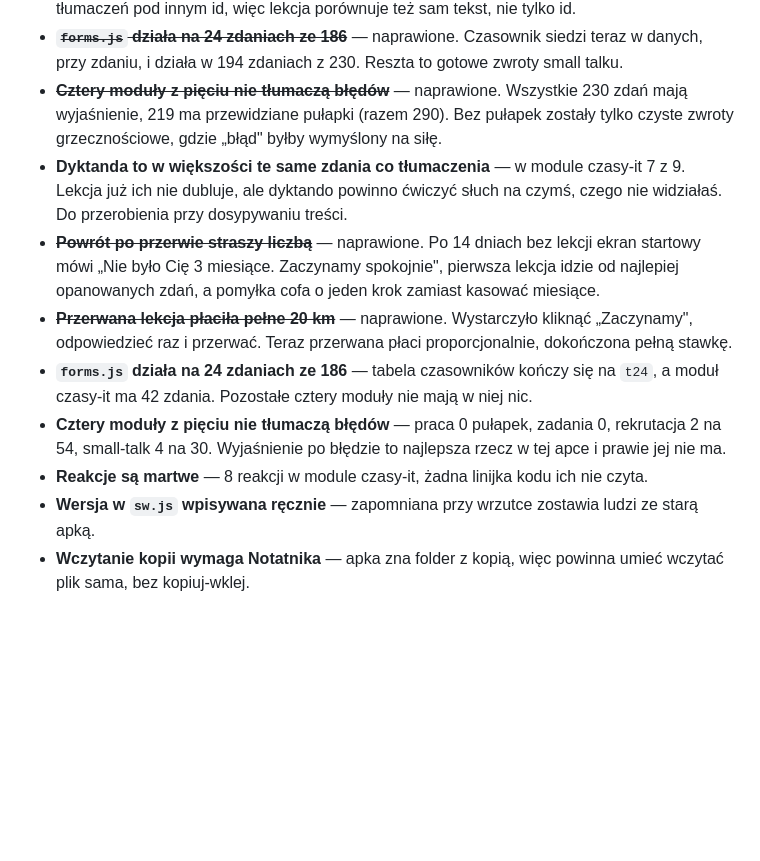
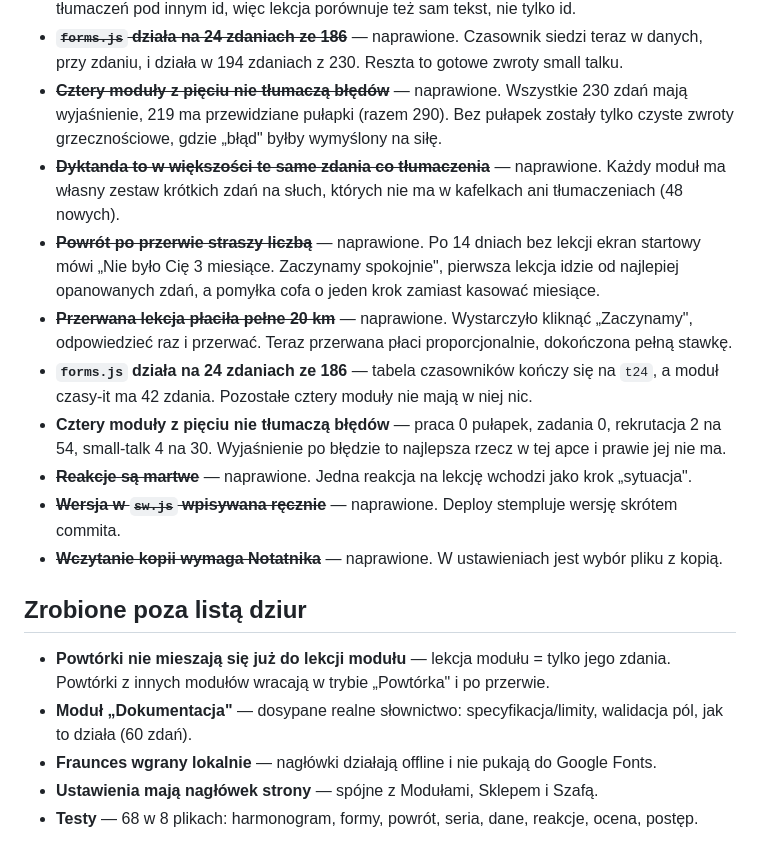
Before and after one commit to abordotdev/lumio, a Markdown page: DECYZJE.md, the part around the change. GitHub-like rendering; blank space fills up the shorter version.

Commit message:
Zaktualizuj DECYZJE.md — odhacz naprawione dziury.
Co-Authored-By: Claude Opus 4.8 <noreply@anthropic.com>

```diff
--- a/DECYZJE.md
+++ b/DECYZJE.md
@@ -67,9 +67,8 @@ Testy jednostkowe pisane wąsko, tuż przed dotknięciem danego pliku. Node ma j
 - ~~**Cztery moduły z pięciu nie tłumaczą błędów**~~ — naprawione. Wszystkie 230 zdań mają
   wyjaśnienie, 219 ma przewidziane pułapki (razem 290). Bez pułapek zostały tylko czyste
   zwroty grzecznościowe, gdzie „błąd" byłby wymyślony na siłę.
-- **Dyktanda to w większości te same zdania co tłumaczenia** — w module czasy-it 7 z 9.
-  Lekcja już ich nie dubluje, ale dyktando powinno ćwiczyć słuch na czymś, czego nie widziałaś.
-  Do przerobienia przy dosypywaniu treści.
+- ~~**Dyktanda to w większości te same zdania co tłumaczenia**~~ — naprawione. Każdy moduł ma
+  własny zestaw krótkich zdań na słuch, których nie ma w kafelkach ani tłumaczeniach (48 nowych).
 - ~~**Powrót po przerwie straszy liczbą**~~ — naprawione. Po 14 dniach bez lekcji ekran startowy
   mówi „Nie było Cię 3 miesiące. Zaczynamy spokojnie", pierwsza lekcja idzie od najlepiej
   opanowanych zdań, a pomyłka cofa o jeden krok zamiast kasować miesiące.
@@ -79,7 +78,16 @@ Testy jednostkowe pisane wąsko, tuż przed dotknięciem danego pliku. Node ma j
   a moduł czasy-it ma 42 zdania. Pozostałe cztery moduły nie mają w niej nic.
 - **Cztery moduły z pięciu nie tłumaczą błędów** — praca 0 pułapek, zadania 0, rekrutacja 2 na 54,
   small-talk 4 na 30. Wyjaśnienie po błędzie to najlepsza rzecz w tej apce i prawie jej nie ma.
-- **Reakcje są martwe** — 8 reakcji w module czasy-it, żadna linijka kodu ich nie czyta.
-- **Wersja w `sw.js` wpisywana ręcznie** — zapomniana przy wrzutce zostawia ludzi ze starą apką.
-- **Wczytanie kopii wymaga Notatnika** — apka zna folder z kopią, więc powinna umieć wczytać
-  plik sama, bez kopiuj-wklej.
+- ~~**Reakcje są martwe**~~ — naprawione. Jedna reakcja na lekcję wchodzi jako krok „sytuacja".
+- ~~**Wersja w `sw.js` wpisywana ręcznie**~~ — naprawione. Deploy stempluje wersję skrótem commita.
+- ~~**Wczytanie kopii wymaga Notatnika**~~ — naprawione. W ustawieniach jest wybór pliku z kopią.
+
+## Zrobione poza listą dziur
+
+- **Powtórki nie mieszają się już do lekcji modułu** — lekcja modułu = tylko jego zdania.
+  Powtórki z innych modułów wracają w trybie „Powtórka" i po przerwie.
+- **Moduł „Dokumentacja"** — dosypane realne słownictwo: specyfikacja/limity, walidacja pól,
+  jak to działa (60 zdań).
+- **Fraunces wgrany lokalnie** — nagłówki działają offline i nie pukają do Google Fonts.
+- **Ustawienia mają nagłówek strony** — spójne z Modułami, Sklepem i Szafą.
+- **Testy** — 68 w 8 plikach: harmonogram, formy, powrót, seria, dane, reakcje, ocena, postęp.
```
